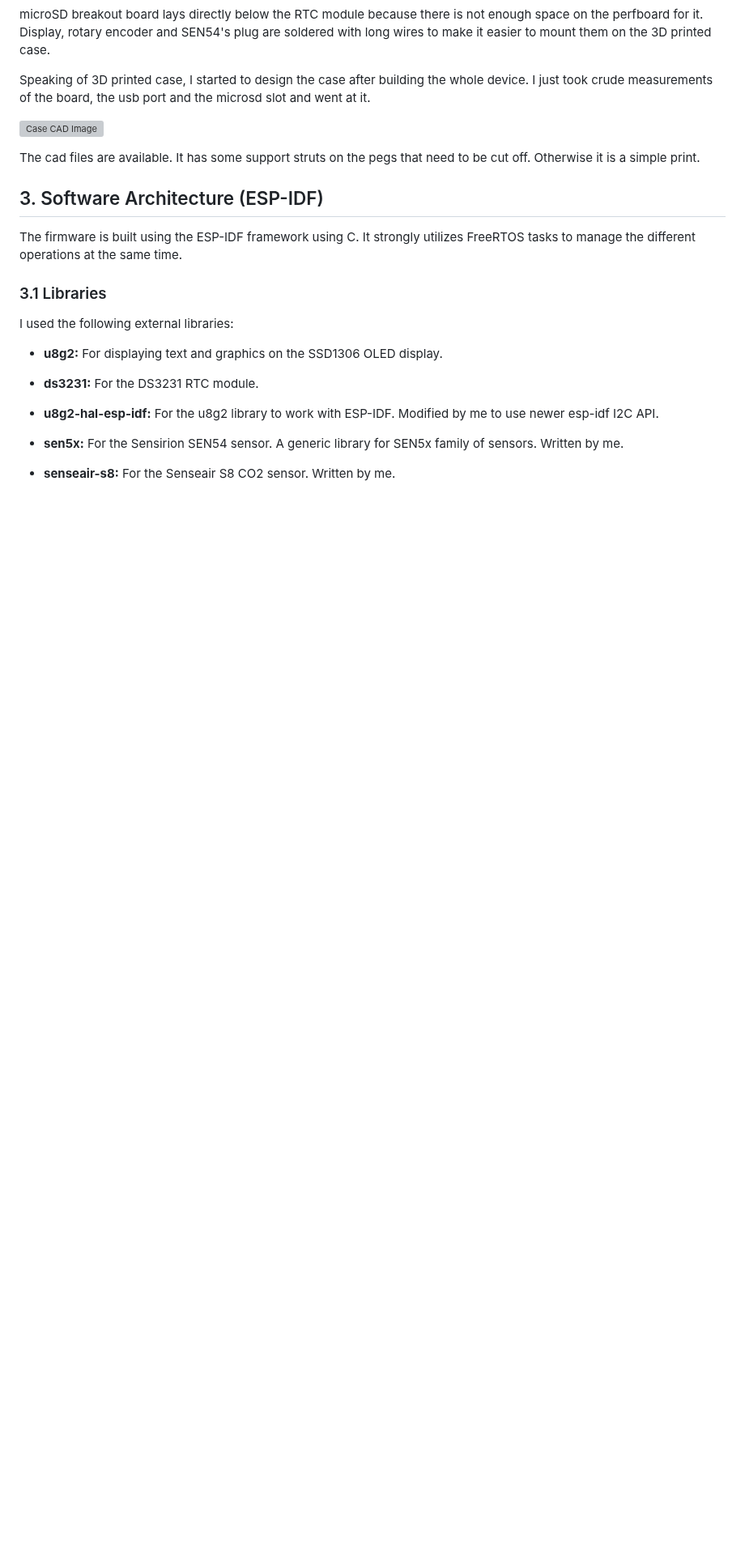
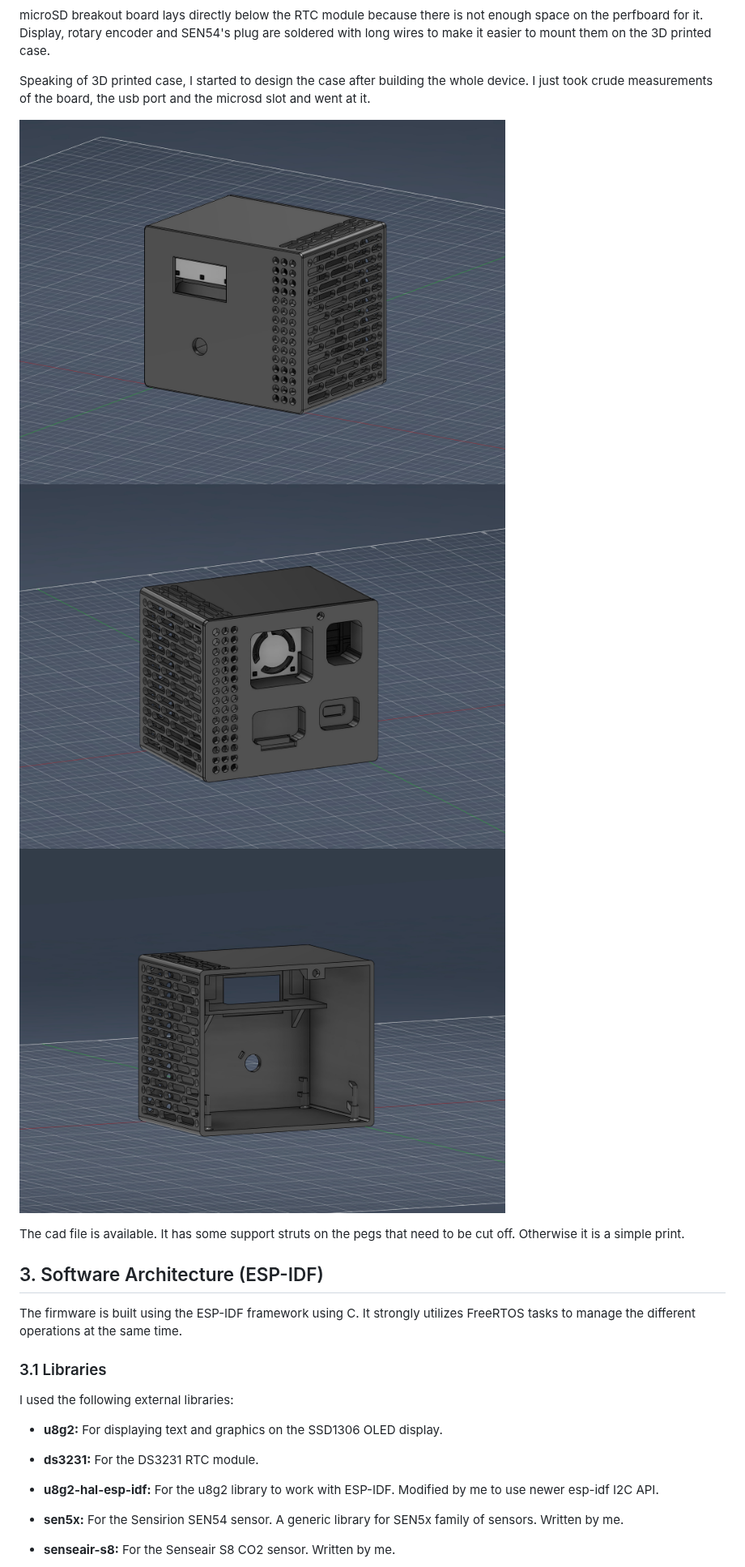
Before and after one commit to cgtya/air-quality-box, a Markdown page: README.md, the part around one of its changes. Shown at 81% size. Drawn GitHub-style; pictures changed too: img/case_cad1.jpg (added), img/case_cad2.jpg (added), img/case_cad3.jpg (added); blank space fills up the shorter version; grey boxes are pictures that could not be loaded.

```diff
--- a/README.md
+++ b/README.md
@@ -36,9 +36,9 @@ Display, rotary encoder and SEN54's plug are soldered with long wires to make it
 
 Speaking of 3D printed case, I started to design the case after building the whole device. I just took crude measurements of the board, the usb port and the microsd slot and went at it.
 
-![Case CAD Image](img/case_cad.jpg)
+<img src="./img/case_cad1.jpg" width="600" alt="Case CAD image 1"/> <img src="./img/case_cad2.jpg" width="600" alt="Case CAD image 3"/> <img src="./img/case_cad3.jpg" width="600" alt="Case CAD image 3"/>
 
-The cad files are available. It has some support struts on the pegs that need to be cut off. Otherwise it is a simple print.
+The cad file is available. It has some support struts on the pegs that need to be cut off. Otherwise it is a simple print.
 
 ## 3. Software Architecture (ESP-IDF)
 The firmware is built using the ESP-IDF framework using C. It strongly utilizes FreeRTOS tasks to manage the different operations at the same time.
```
Also changed, not shown: other parts of README.md (+14 -0 lines), 1 other file.
